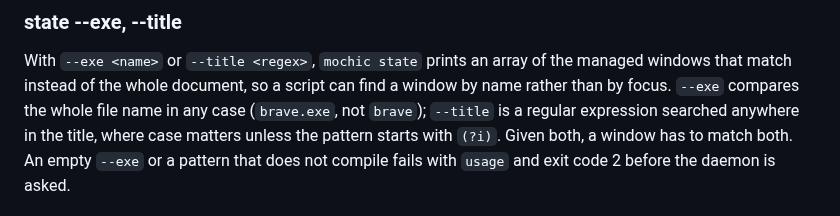
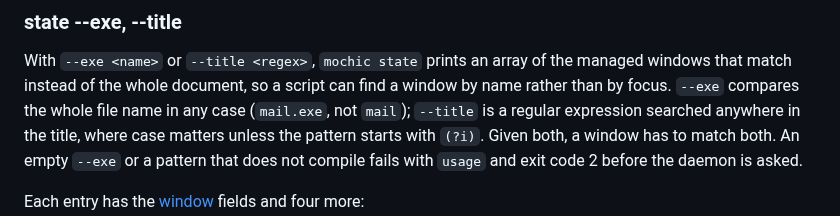
Before and after one commit to dominikkoenitzer/Mochi, a Markdown page: docs/json-output.md, the part around the change. Drawn GitHub-style.

```diff
--- a/docs/json-output.md
+++ b/docs/json-output.md
@@ -183,7 +183,7 @@ command line does.
 With `--exe <name>` or `--title <regex>`, `mochic state` prints an array of the
 managed windows that match instead of the whole document, so a script can find
 a window by name rather than by focus. `--exe` compares the whole file name in
-any case (`brave.exe`, not `brave`); `--title` is a regular expression searched
+any case (`mail.exe`, not `mail`); `--title` is a regular expression searched
 anywhere in the title, where case matters unless the pattern starts with
 `(?i)`. Given both, a window has to match both. An empty `--exe` or a pattern
 that does not compile fails with `usage` and exit code 2 before the daemon is
```
Also changed, not shown: docs/configuration.md (+1 -1 lines), 1 other file.
